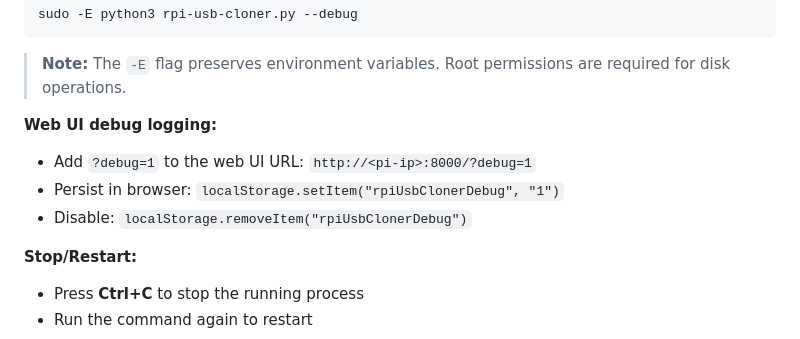
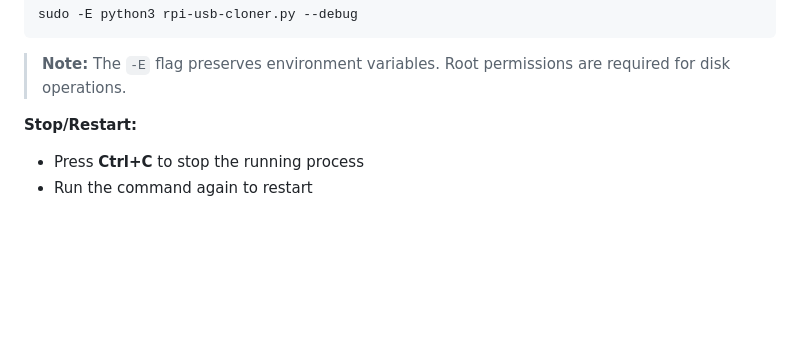
Before and after one commit to 2wenty2wo/Rpi-USB-Cloner, a Markdown page: README.md, the part around the change. GitHub-like rendering; blank space fills up the shorter version.

```diff
--- a/README.md
+++ b/README.md
@@ -158,10 +158,6 @@ sudo -E python3 rpi-usb-cloner.py --debug
 
 > **Note:** The `-E` flag preserves environment variables. Root permissions are required for disk operations.
 
-**Web UI debug logging:**
-- Add `?debug=1` to the web UI URL: `http://<pi-ip>:8000/?debug=1`
-- Persist in browser: `localStorage.setItem("rpiUsbClonerDebug", "1")`
-- Disable: `localStorage.removeItem("rpiUsbClonerDebug")`
 
 **Stop/Restart:**
 - Press **Ctrl+C** to stop the running process
```
